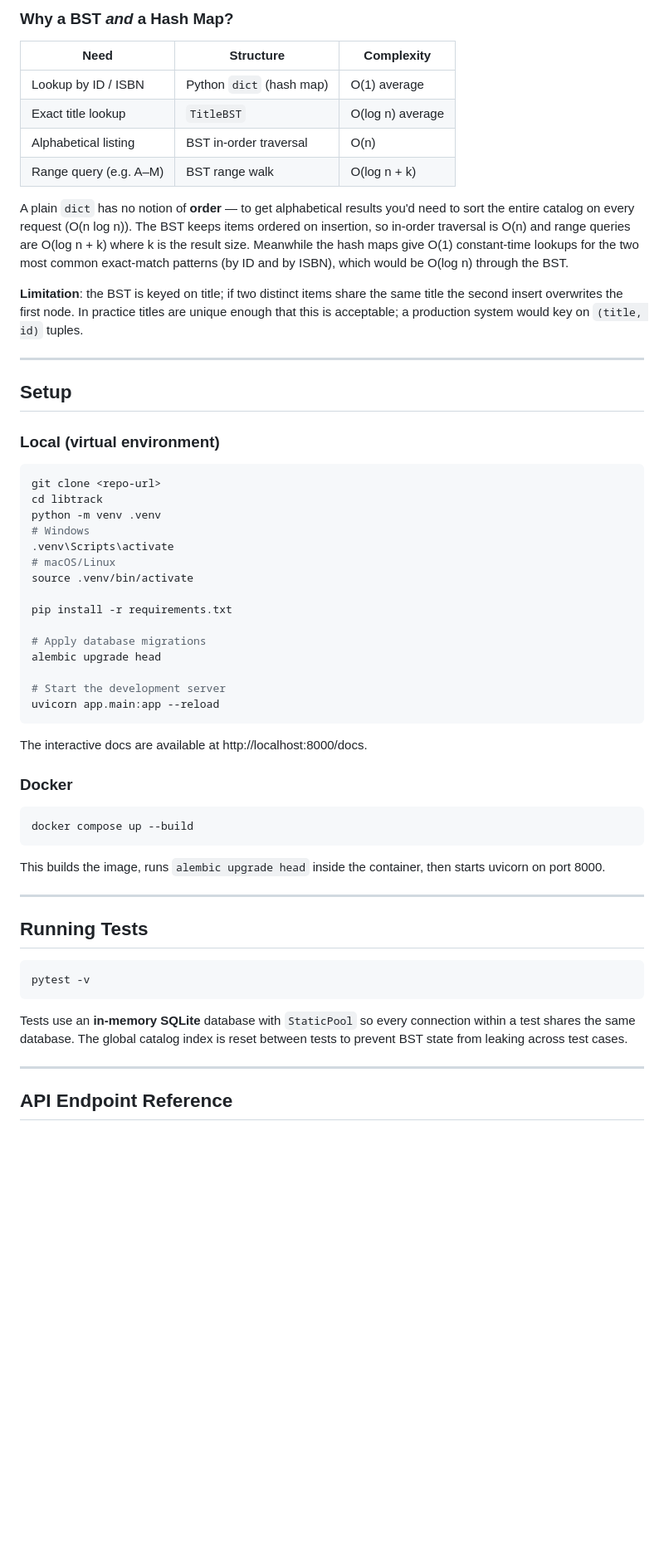
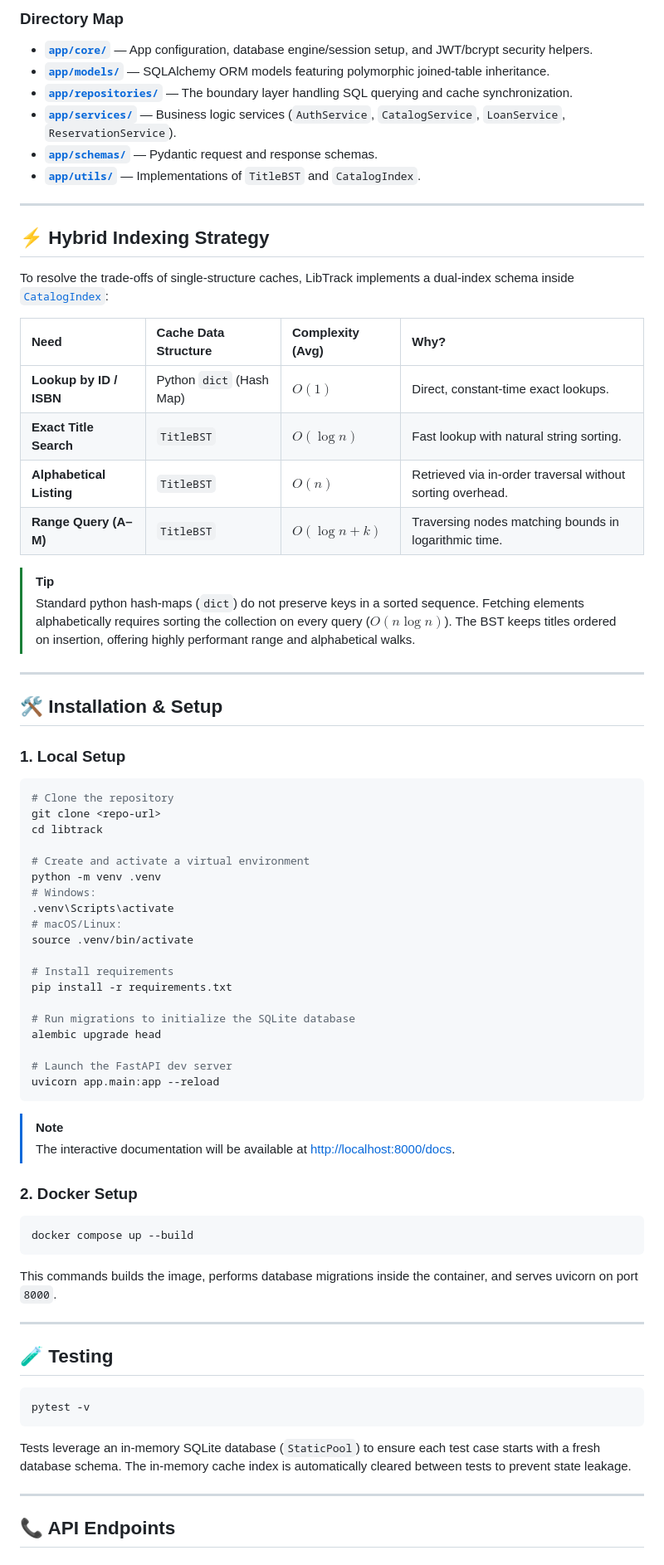
Before and after one commit to aryanmish96-cloud/LibTrack-Library-Management-System-, a Markdown page: README.md, the part around one of its changes. Shown at 83% size. Drawn GitHub-style; blank space fills up the shorter version.

````diff
--- a/README.md
+++ b/README.md
@@ -32,63 +29,77 @@ app/
 ```
 
-### Why a BST *and* a Hash Map?
+### Directory Map
 
-| Need | Structure | Complexity |
-|---|---|---|
-| Lookup by ID / ISBN | Python `dict` (hash map) | O(1) average |
-| Exact title lookup | `TitleBST` | O(log n) average |
-| Alphabetical listing | BST in-order traversal | O(n) |
-| Range query (e.g. A–M) | BST range walk | O(log n + k) |
-
-A plain `dict` has no notion of **order** — to get alphabetical results you'd need to sort the entire catalog on every request (O(n log n)). The BST keeps items ordered on insertion, so in-order traversal is O(n) and range queries are O(log n + k) where k is the result size. Meanwhile the hash maps give O(1) constant-time lookups for the two most common exact-match patterns (by ID and by ISBN), which would be O(log n) through the BST.
-
-**Limitation**: the BST is keyed on title; if two distinct items share the same title the second insert overwrites the first node. In practice titles are unique enough that this is acceptable; a production system would key on `(title, id)` tuples.
+* **[`app/core/`](file:///c:/Users/aryan/Downloads/libtrack/app/core)** — App configuration, database engine/session setup, and JWT/bcrypt security helpers.
+* **[`app/models/`](file:///c:/Users/aryan/Downloads/libtrack/app/models)** — SQLAlchemy ORM models featuring polymorphic joined-table inheritance.
+* **[`app/repositories/`](file:///c:/Users/aryan/Downloads/libtrack/app/repositories)** — The boundary layer handling SQL querying and cache synchronization.
+* **[`app/services/`](file:///c:/Users/aryan/Downloads/libtrack/app/services)** — Business logic services (`AuthService`, `CatalogService`, `LoanService`, `ReservationService`).
+* **[`app/schemas/`](file:///c:/Users/aryan/Downloads/libtrack/app/schemas)** — Pydantic request and response schemas.
+* **[`app/utils/`](file:///c:/Users/aryan/Downloads/libtrack/app/utils)** — Implementations of `TitleBST` and `CatalogIndex`.
 
 ---
 
-## Setup
+## ⚡ Hybrid Indexing Strategy
 
-### Local (virtual environment)
+To resolve the trade-offs of single-structure caches, LibTrack implements a dual-index schema inside [`CatalogIndex`](file:///c:/Users/aryan/Downloads/libtrack/app/utils/search_structures.py):
 
+| Need | Cache Data Structure | Complexity (Avg) | Why? |
+| :--- | :--- | :--- | :--- |
+| **Lookup by ID / ISBN** | Python `dict` (Hash Map) | $O(1)$ | Direct, constant-time exact lookups. |
+| **Exact Title Search** | `TitleBST` | $O(\log n)$ | Fast lookup with natural string sorting. |
+| **Alphabetical Listing** | `TitleBST` | $O(n)$ | Retrieved via in-order traversal without sorting overhead. |
+| **Range Query (A–M)** | `TitleBST` | $O(\log n + k)$ | Traversing nodes matching bounds in logarithmic time. |
+
+> [!TIP]
+> Standard python hash-maps (`dict`) do not preserve keys in a sorted sequence. Fetching elements alphabetically requires sorting the collection on every query ($O(n \log n)$). The BST keeps titles ordered on insertion, offering highly performant range and alphabetical walks.
+
+---
+
+## 🛠️ Installation & Setup
+
+### 1. Local Setup
 ```bash
+# Clone the repository
 git clone <repo-url>
 cd libtrack
+
+# Create and activate a virtual environment
 python -m venv .venv
-# Windows
+# Windows:
 .venv\Scripts\activate
-# macOS/Linux
+# macOS/Linux:
 source .venv/bin/activate
 
+# Install requirements
 pip install -r requirements.txt
 
-# Apply database migrations
+# Run migrations to initialize the SQLite database
 alembic upgrade head
 
-# Start the development server
+# Launch the FastAPI dev server
 uvicorn app.main:app --reload
 ```
 
-The interactive docs are available at http://localhost:8000/docs.
+> [!NOTE]
+> The interactive documentation will be available at [http://localhost:8000/docs](http://localhost:8000/docs).
 
-### Docker
-
+### 2. Docker Setup
 ```bash
 docker compose up --build
 ```
 
-This builds the image, runs `alembic upgrade head` inside the container, then starts uvicorn on port 8000.
+This commands builds the image, performs database migrations inside the container, and serves uvicorn on port `8000`.
 
 ---
 
-## Running Tests
+## 🧪 Testing
 
 ```bash
 pytest -v
 ```
-
-Tests use an **in-memory SQLite** database with `StaticPool` so every connection within a test shares the same database. The global catalog index is reset between tests to prevent BST state from leaking across test cases.
+Tests leverage an in-memory SQLite database (`StaticPool`) to ensure each test case starts with a fresh database schema. The in-memory cache index is automatically cleared between tests to prevent state leakage.
 
 ---
 
-## API Endpoint Reference
+## 📞 API Endpoints
 
````
Also changed, not shown: other parts of README.md (+54 -80 lines).
